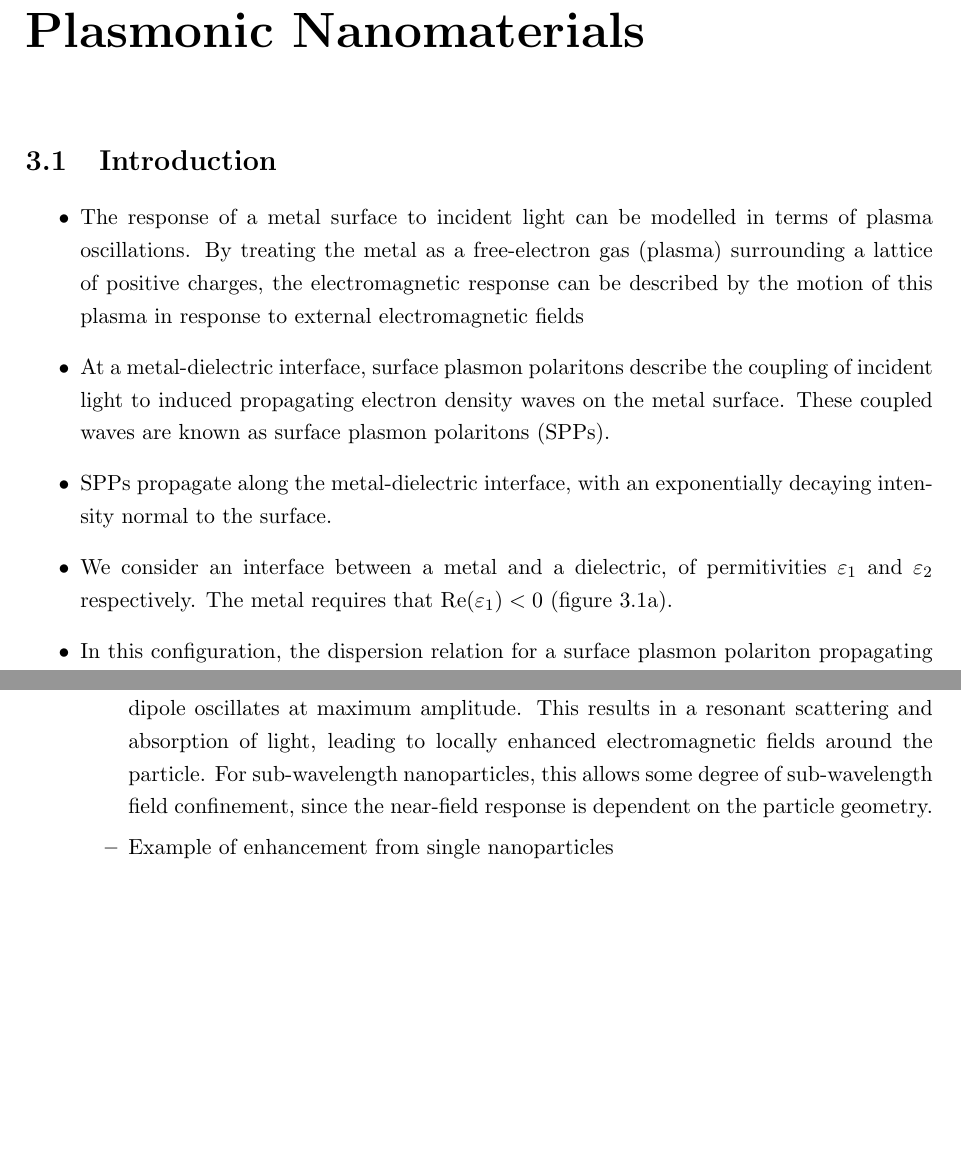
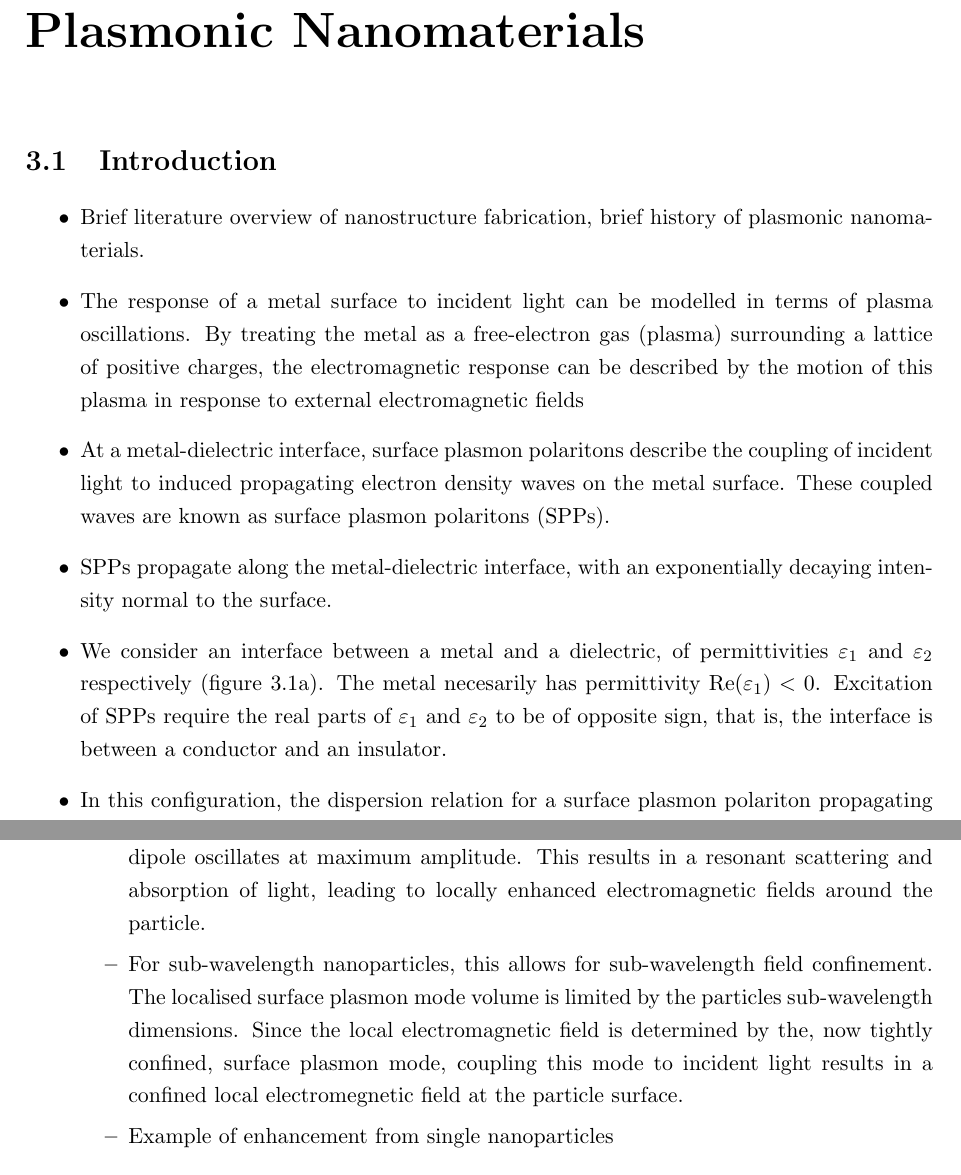
Before and after one commit to jtc42/ThesisUoB, a LaTeX thesis (main.tex, which reads sections/background/Plasmonics.tex): two parts of pages 19 and 21 of 56, joined at a grey line, cut so that both start at the same text, the shorter picture padded with empty space. Compiled offline with pdfLaTeX.

Commit message:
Minor additions to plasmonics notes

```diff
--- a/sections/background/Plasmonics.tex
+++ b/sections/background/Plasmonics.tex
@@ -2,10 +2,11 @@
 
 \section{Introduction}
 \begin{itemize}
+    \item Brief literature overview of nanostructure fabrication, brief history of plasmonic nanomaterials.
     \item The response of a metal surface to incident light can be modelled in terms of plasma oscillations. By treating the metal as a free-electron gas (plasma) surrounding a lattice of positive charges, the electromagnetic response can be described by the motion of this plasma in response to external electromagnetic fields
     \item At a metal-dielectric interface, surface plasmon polaritons describe the coupling of incident light to induced propagating electron density waves on the metal surface. These coupled waves are known as surface plasmon polaritons (SPPs).
     \item SPPs propagate along the metal-dielectric interface, with an exponentially decaying intensity normal to the surface.
-    \item We consider an interface between a metal and a dielectric, of permitivities $\varepsilon_1$ and $\varepsilon_2$ respectively. The metal requires that ${\mathop{\rm Re}\nolimits}(\varepsilon_1)<0$ (figure~\ref{fig:background:Plasmonics:SPP}a).
+    \item We consider an interface between a metal and a dielectric, of permittivities $\varepsilon_1$ and $\varepsilon_2$ respectively (figure~\ref{fig:background:Plasmonics:SPP}a). The metal necesarily has permittivity ${\mathop{\rm Re}\nolimits}(\varepsilon_1)<0$. Excitation of SPPs require the real parts of $\varepsilon_1$ and $\varepsilon_2$ to be of opposite sign, that is, the interface is between a conductor and an insulator.
     \item In this configuration, the dispersion relation for a surface plasmon polariton propagating in the $x$ direction, oscillating at frequency $\omega$, is given by equation~\ref{eq:Plasmonics:SPPdispersion}.
     \item Conservation of momentum must be considered when optically exciting surface plasmon polaritons.
     \begin{itemize}
@@ -59,7 +60,8 @@
 \begin{itemize}
     \item Enhancement via localised surface plasmon resonance (excitation/scattering).
     \begin{itemize}
-        \item When a metallic nanoparticle is excited close to a plasmon resonance, the induced dipole oscillates at maximum amplitude. This results in a resonant scattering and absorption of light, leading to locally enhanced electromagnetic fields around the particle. For sub-wavelength nanoparticles, this allows some degree of sub-wavelength field confinement, since the near-field response is dependent on the particle geometry.
+        \item When a metallic nanoparticle is excited close to a plasmon resonance, the induced dipole oscillates at maximum amplitude. This results in a resonant scattering and absorption of light, leading to locally enhanced electromagnetic fields around the particle.
+        \item For sub-wavelength nanoparticles, this allows for sub-wavelength field confinement. The localised surface plasmon mode volume is limited by the particles sub-wavelength dimensions. Since the local electromagnetic field is determined by the, now tightly confined, surface plasmon mode, coupling this mode to incident light results in a confined local electromegnetic field at the particle surface.
         \item Example of enhancement from single nanoparticles
     \end{itemize}
     \item Enhancement via coupled localised surface plasmons (capacitance)
```
Also changed, not shown: sections/background/Plasmonics.tex (4 more changed lines).
